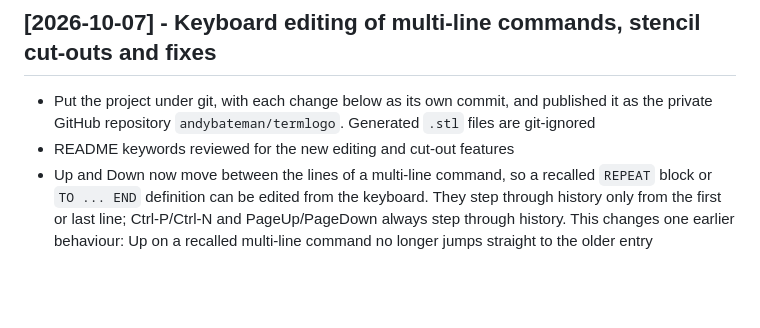
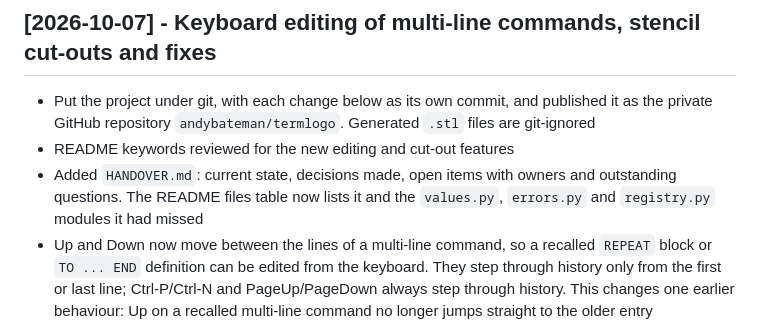
Before and after one commit to andybateman/termlogo, a Markdown page: CHANGELOG.md, the part around the change. Rendered like a GitHub page; blank space fills up the shorter version.

```diff
--- a/CHANGELOG.md
+++ b/CHANGELOG.md
@@ -6,6 +6,7 @@
 ## [2026-10-07] - Keyboard editing of multi-line commands, stencil cut-outs and fixes
 - Put the project under git, with each change below as its own commit, and published it as the private GitHub repository `andybateman/termlogo`. Generated `.stl` files are git-ignored
 - README keywords reviewed for the new editing and cut-out features
+- Added `HANDOVER.md`: current state, decisions made, open items with owners and outstanding questions. The README files table now lists it and the `values.py`, `errors.py` and `registry.py` modules it had missed
 - Up and Down now move between the lines of a multi-line command, so a recalled `REPEAT` block or `TO ... END` definition can be edited from the keyboard. They step through history only from the first or last line; Ctrl-P/Ctrl-N and PageUp/PageDown always step through history. This changes one earlier behaviour: Up on a recalled multi-line command no longer jumps straight to the older entry
 - Alt+Enter adds a line break at the cursor (Shift+Enter too where the terminal reports it). Home, End, Ctrl-U and Ctrl-K act on the current line; a second Home or End goes to the start or end of the command. Edits to recalled entries are kept while moving through history. A click past the end of a wrapped row no longer lands on the next row
 - `STENCIL "name` adds `.stl` when the name does not end with it
```
Also changed, not shown: HANDOVER.md (added, +78 -0 lines), README.md (+4 -0 lines).
